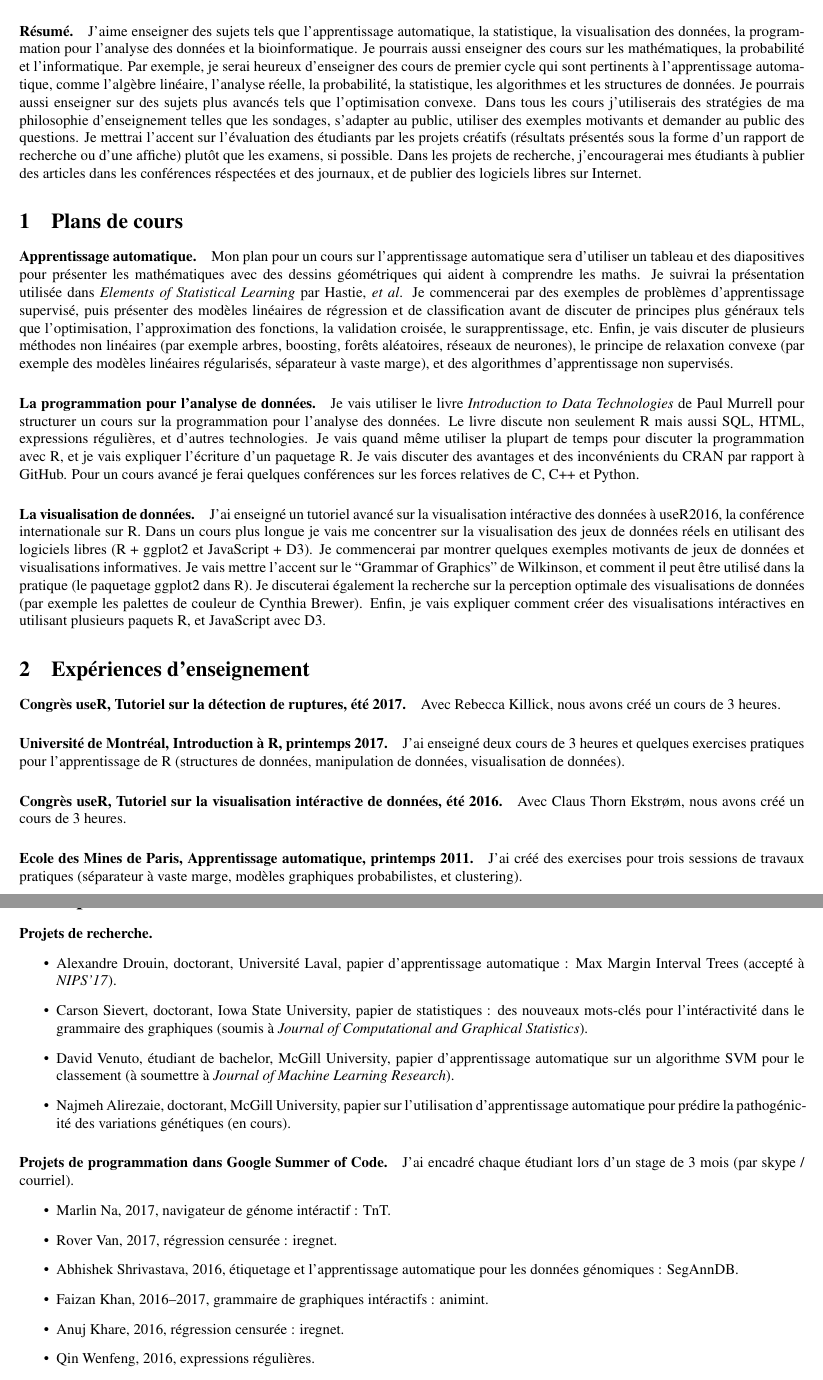
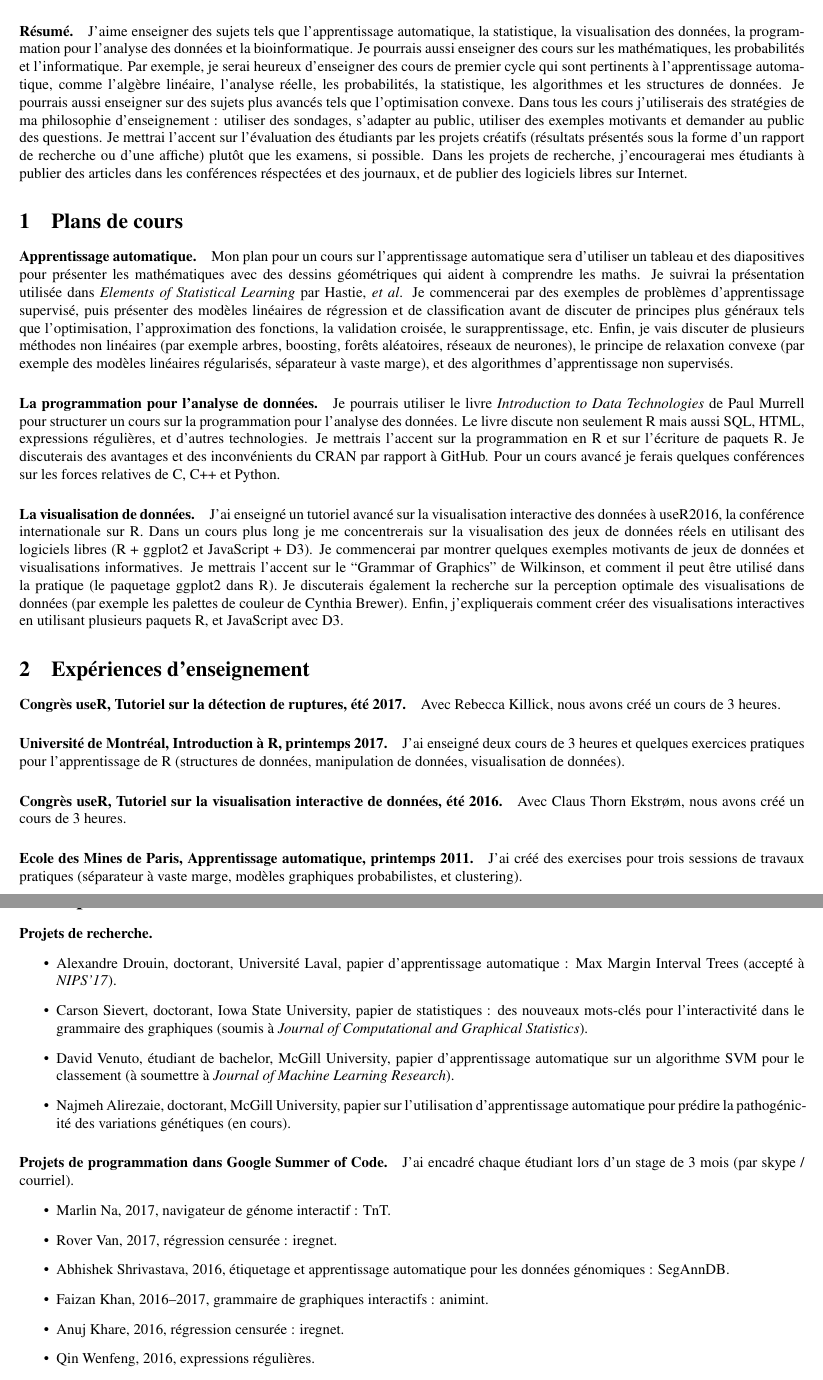
Before and after one commit to tdhock/jobs-dec-2016, a LaTeX document (HOCKING-plan-denseignement.tex): two parts of pages 1 and 2 of 2, joined at a grey line, cut so that both start at the same text. Compiled offline with pdfLaTeX.

Commit message:
comments from jf

```diff
--- a/HOCKING-plan-denseignement.tex
+++ b/HOCKING-plan-denseignement.tex
@@ -29,14 +29,13 @@
 l'apprentissage automatique, la statistique, la visualisation des
 données, la programmation pour l'analyse des données et la
 bioinformatique. Je pourrais aussi enseigner des cours sur les
-mathématiques, la probabilité et l'informatique. Par exemple, je serai
+mathématiques, les probabilités et l'informatique. Par exemple, je serai
 heureux d'enseigner des cours de premier cycle qui sont pertinents à
 l'apprentissage automatique, comme l'algèbre linéaire, l'analyse
-réelle, la probabilité, la statistique, les algorithmes et les
+réelle, les probabilités, la statistique, les algorithmes et les
 structures de données. Je pourrais aussi enseigner sur des sujets plus
 avancés tels que l'optimisation convexe. Dans tous les cours
-j'utiliserais des stratégies de ma philosophie d'enseignement telles
-que les sondages, s'adapter au public, utiliser des exemples motivants
+j'utiliserais des stratégies de ma philosophie d'enseignement : utiliser des sondages, s'adapter au public, utiliser des exemples motivants
 et demander au public des questions. Je mettrai l'accent sur
 l'évaluation des étudiants par les projets créatifs (résultats
 présentés sous la forme d'un rapport de recherche ou d'une affiche)
@@ -79,29 +78,28 @@ supervisés.
 
 
 \paragraph{La programmation pour l'analyse de données.}
-Je vais utiliser le livre \emph{Introduction to Data Technologies}
+Je pourrais utiliser le livre \emph{Introduction to Data Technologies}
 de Paul Murrell pour structurer un cours sur la programmation pour
 l'analyse des données. Le livre discute non seulement R mais aussi
-SQL, HTML, expressions régulières, et d'autres technologies. Je vais
-quand même utiliser la plupart de temps pour discuter la programmation
-avec R, et je vais expliquer l'écriture d'un paquetage R. Je vais
-discuter des avantages et des inconvénients du CRAN par rapport à
-GitHub. Pour un cours avancé je ferai quelques conférences sur les
+SQL, HTML, expressions régulières, et d'autres technologies. Je mettrais l'accent sur la programmation
+en R et sur l'écriture de paquets R. Je
+discuterais des avantages et des inconvénients du CRAN par rapport à
+GitHub. Pour un cours avancé je ferais quelques conférences sur les
 forces relatives de C, C++ et Python.
 
 \paragraph{La visualisation de données.}
-J'ai enseigné un tutoriel avancé sur la visualisation intéractive des
+J'ai enseigné un tutoriel avancé sur la visualisation interactive des
 données à useR2016, la conférence internationale sur R. Dans un cours
-plus longue je vais me concentrer sur la visualisation des jeux de
+plus long je me concentrerais sur la visualisation des jeux de
 données réels en utilisant des logiciels libres (R + ggplot2 et
 JavaScript + D3). Je commencerai par montrer quelques exemples
-motivants de jeux de données et visualisations informatives. Je vais
-mettre l'accent sur le ``Grammar of Graphics'' de Wilkinson, et
+motivants de jeux de données et visualisations informatives. Je
+mettrais l'accent sur le ``Grammar of Graphics'' de Wilkinson, et
 comment il peut être utilisé dans la pratique (le paquetage ggplot2
-dans R). Je discuterai également la recherche sur la
+dans R). Je discuterais également la recherche sur la
 perception optimale des visualisations de données (par exemple les
-palettes de couleur de Cynthia Brewer). Enfin, je vais expliquer
-comment créer des visualisations intéractives en utilisant plusieurs
+palettes de couleur de Cynthia Brewer). Enfin, j'expliquerais
+comment créer des visualisations interactives en utilisant plusieurs
 paquets R, et JavaScript avec D3.
 
 \section{Expériences d'enseignement}
@@ -115,10 +113,10 @@ paquets R, et JavaScript avec D3.
   2017.} Avec Rebecca Killick, nous avons créé un cours de 3 heures.
 
 \paragraph{Universit\'e de Montr\'eal, Introduction à R, printemps
-  2017.} J'ai enseigné deux cours de 3 heures et quelques exercises
+  2017.} J'ai enseigné deux cours de 3 heures et quelques exercices
 pratiques pour l'apprentissage de R (structures de données, manipulation de données, visualisation de données).
 
-\paragraph{Congrès useR, Tutoriel sur la visualisation intéractive de données, été 2016.} Avec Claus Thorn Ekstr\o m,
+\paragraph{Congrès useR, Tutoriel sur la visualisation interactive de données, été 2016.} Avec Claus Thorn Ekstr\o m,
 nous avons créé un cours de 3 heures.
 
 \paragraph{Ecole des Mines de Paris, Apprentissage automatique,
@@ -149,12 +147,12 @@ probabilistes, et clustering).
 \paragraph{Projets de programmation dans Google Summer of Code.} J'ai
 encadré chaque étudiant lors d'un stage de 3 mois (par skype / courriel).
 \begin{itemize}
-\item Marlin Na, 2017, navigateur de génome intéractif : TnT.
+\item Marlin Na, 2017, navigateur de génome interactif : TnT.
 \item Rover Van, 2017, régression censurée : iregnet.
-\item Abhishek Shrivastava, 2016, étiquetage et l'apprentissage automatique pour les données génomiques : SegAnnDB.
-\item Faizan Khan, 2016--2017, grammaire de graphiques intéractifs : animint.
+\item Abhishek Shrivastava, 2016, étiquetage et apprentissage automatique pour les données génomiques : SegAnnDB.
+\item Faizan Khan, 2016--2017, grammaire de graphiques interactifs : animint.
 \item Anuj Khare, 2016, régression censurée : iregnet.
 \item Qin Wenfeng, 2016, expressions régulières.
-\item Akash Tandon, 2016, tests de vitesse pour les paquetages R : Rperform.
+\item Akash Tandon, 2016, tests de vitesse pour les paquets R : Rperform.
 \item Ishmael Belghazi, 2015, algorithme de descente de gradient en moyenne
   stochastique  (Stochastic Average Gradient) : bigoptim.
```
Also changed, not shown: HOCKING-cover-letter.tex (+2 -2 lines), HOCKING-lettre-de-motivation.tex (+5 -7 lines), HOCKING-plan-de-recherche.tex (+14 -17 lines), HOCKING-professional-references.tex (+1 -0 lines), HOCKING-références-professionnelles.tex (+2 -0 lines), HOCKING-plan-denseignement.tex (10 more changed lines).
